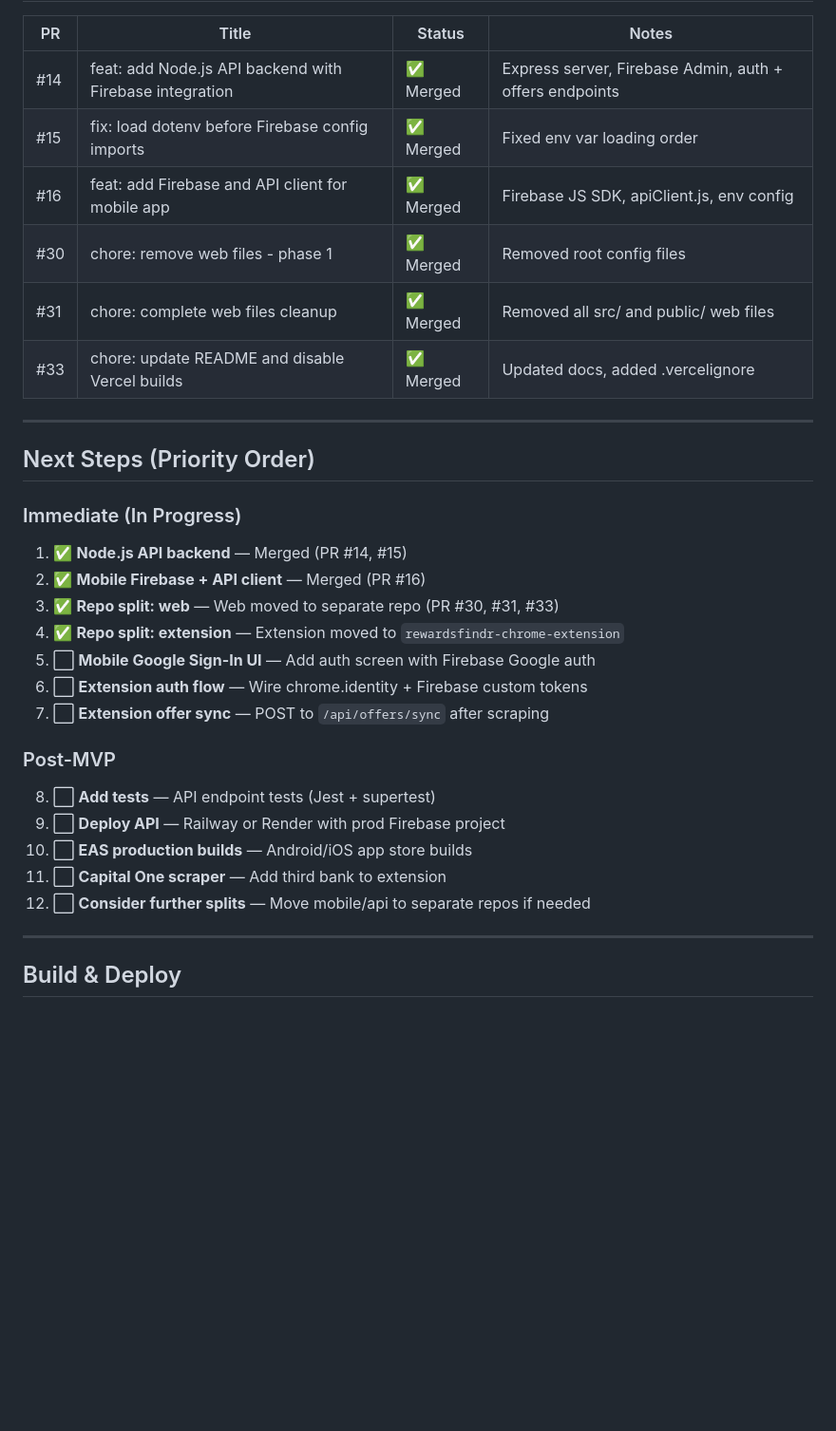
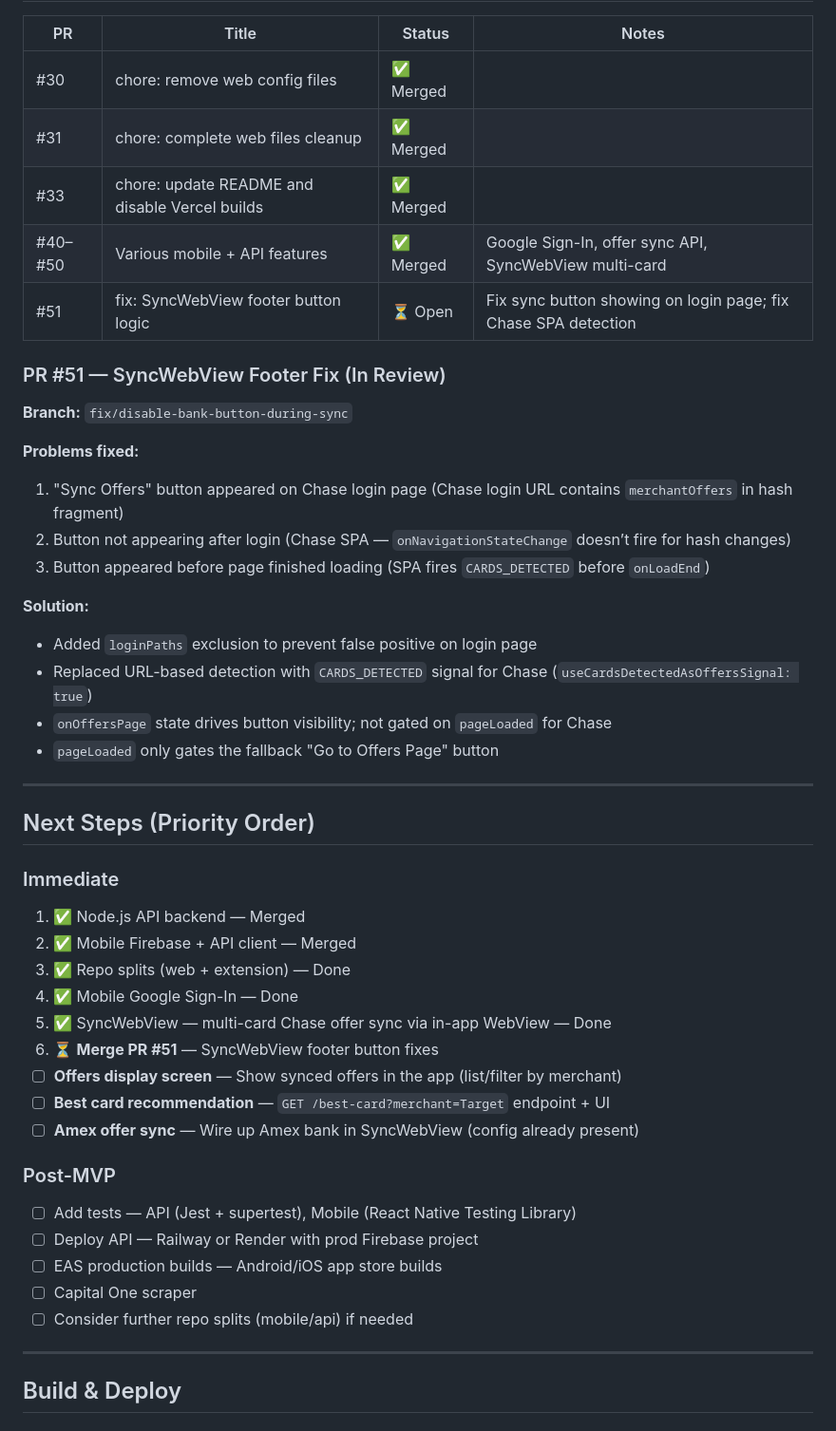
Before and after one commit to rewardsfindr/rewardsfindr, a Markdown page: DEV_CONTEXT.md, the part around one of its changes. Shown at 95% size. Drawn GitHub-style; blank space fills up the shorter version.

```diff
--- a/DEV_CONTEXT.md
+++ b/DEV_CONTEXT.md
@@ -250,32 +223,47 @@ ALLOWED_ORIGINS
 
 | PR | Title | Status | Notes |
 |---|---|---|---|
-| #14 | feat: add Node.js API backend with Firebase integration | ✅ Merged | Express server, Firebase Admin, auth + offers endpoints |
-| #15 | fix: load dotenv before Firebase config imports | ✅ Merged | Fixed env var loading order |
-| #16 | feat: add Firebase and API client for mobile app | ✅ Merged | Firebase JS SDK, apiClient.js, env config |
-| #30 | chore: remove web files - phase 1 | ✅ Merged | Removed root config files |
-| #31 | chore: complete web files cleanup | ✅ Merged | Removed all src/ and public/ web files |
-| #33 | chore: update README and disable Vercel builds | ✅ Merged | Updated docs, added .vercelignore |
+| #30 | chore: remove web config files | ✅ Merged | |
+| #31 | chore: complete web files cleanup | ✅ Merged | |
+| #33 | chore: update README and disable Vercel builds | ✅ Merged | |
+| #40–#50 | Various mobile + API features | ✅ Merged | Google Sign-In, offer sync API, SyncWebView multi-card |
+| #51 | fix: SyncWebView footer button logic | ⏳ Open | Fix sync button showing on login page; fix Chase SPA detection |
+
+### PR #51 — SyncWebView Footer Fix (In Review)
+**Branch:** `fix/disable-bank-button-during-sync`
+
+**Problems fixed:**
+1. "Sync Offers" button appeared on Chase login page (Chase login URL contains `merchantOffers` in hash fragment)
+2. Button not appearing after login (Chase SPA — `onNavigationStateChange` doesn’t fire for hash changes)
+3. Button appeared before page finished loading (SPA fires `CARDS_DETECTED` before `onLoadEnd`)
+
+**Solution:**
+- Added `loginPaths` exclusion to prevent false positive on login page
+- Replaced URL-based detection with `CARDS_DETECTED` signal for Chase (`useCardsDetectedAsOffersSignal: true`)
+- `onOffersPage` state drives button visibility; not gated on `pageLoaded` for Chase
+- `pageLoaded` only gates the fallback "Go to Offers Page" button
 
 ---
 
 ## Next Steps (Priority Order)
 
-### Immediate (In Progress)
-1. ✅ **Node.js API backend** — Merged (PR #14, #15)
-2. ✅ **Mobile Firebase + API client** — Merged (PR #16)
-3. ✅ **Repo split: web** — Web moved to separate repo (PR #30, #31, #33)
-4. ✅ **Repo split: extension** — Extension moved to `rewardsfindr-chrome-extension`
-5. ⬜ **Mobile Google Sign-In UI** — Add auth screen with Firebase Google auth
-6. ⬜ **Extension auth flow** — Wire chrome.identity + Firebase custom tokens
-7. ⬜ **Extension offer sync** — POST to `/api/offers/sync` after scraping
+### Immediate
+1. ✅ Node.js API backend — Merged
+2. ✅ Mobile Firebase + API client — Merged
+3. ✅ Repo splits (web + extension) — Done
+4. ✅ Mobile Google Sign-In — Done
+5. ✅ SyncWebView — multi-card Chase offer sync via in-app WebView — Done
+6. ⏳ **Merge PR #51** — SyncWebView footer button fixes
+7. ☐ **Offers display screen** — Show synced offers in the app (list/filter by merchant)
+8. ☐ **Best card recommendation** — `GET /best-card?merchant=Target` endpoint + UI
+9. ☐ **Amex offer sync** — Wire up Amex bank in SyncWebView (config already present)
 
 ### Post-MVP
-8. ⬜ **Add tests** — API endpoint tests (Jest + supertest)
-9. ⬜ **Deploy API** — Railway or Render with prod Firebase project
-10. ⬜ **EAS production builds** — Android/iOS app store builds
-11. ⬜ **Capital One scraper** — Add third bank to extension
-12. ⬜ **Consider further splits** — Move mobile/api to separate repos if needed
+10. ☐ Add tests — API (Jest + supertest), Mobile (React Native Testing Library)
+11. ☐ Deploy API — Railway or Render with prod Firebase project
+12. ☐ EAS production builds — Android/iOS app store builds
+13. ☐ Capital One scraper
+14. ☐ Consider further repo splits (mobile/api) if needed
 
 ---
 
```
Also changed, not shown: other parts of DEV_CONTEXT.md (+41 -68 lines).
